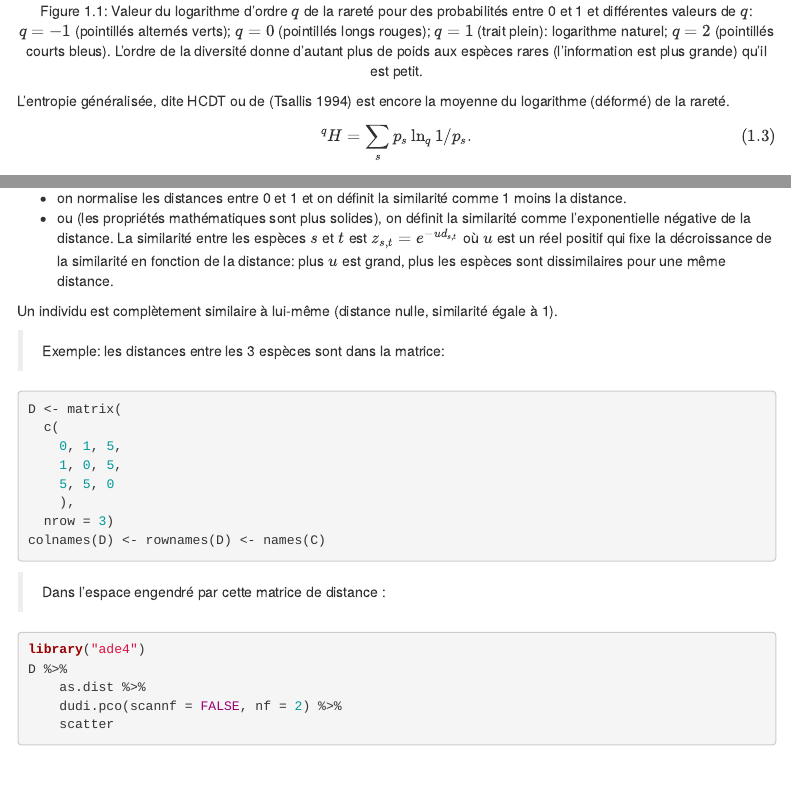
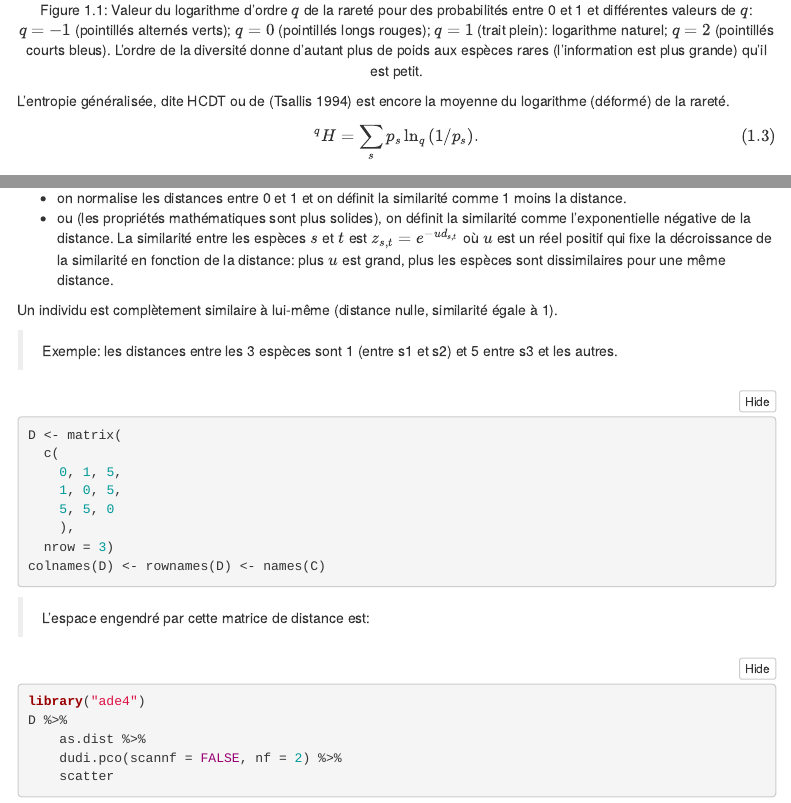
Before and after one commit to EricMarcon/DqZ-Colette, an R Markdown document (DqZ.Rmd): the page in a window 1100 px wide, from 1850 px down before the commit and from 1930 px down after it, so that both start at the same text, and a second part further down, joined at a grey line. Rendered offline with R 4.5, knitr and Pandoc, with nearby package versions; some code elsewhere in the file could not run offline; menus at the side of the page are left out.

Commit message:
Finitions

````diff
--- a/DqZ.Rmd
+++ b/DqZ.Rmd
@@ -19,6 +19,7 @@ output:
     toc: yes
     toc_float: yes
     css: style.css
+    code_folding: show
   bookdown::pdf_book:
     template: latex/template.tex
     citation_package: natbib
@@ -276,7 +277,7 @@ La similarité entre les espèces $s$ et $t$ est $z_{s,t}=e^{-u d_{s,t}}$ où $u
 Un individu est complètement similaire à lui-même (distance nulle, similarité égale à 1).
 
 
-> Exemple: les distances entre les 3 espèces sont dans la matrice:
+> Exemple: les distances entre les 3 espèces sont 1 (entre s1 et s2) et 5 entre s3 et les autres.
 ```{r, tidy=FALSE}
 D <- matrix(
   c(
@@ -288,7 +289,7 @@ D <- matrix(
 colnames(D) <- rownames(D) <- names(C)
 ```
 
-> Dans l'espace engendré par cette matrice de distance :
+> L'espace engendré par cette matrice de distance est:
 ```{r}
 library("ade4")
 D %>%
--- a/style.css
+++ b/style.css
@@ -1,5 +1,4 @@
 blockquote
 {
-  font-style: inherit;
   font-size: inherit;
 }
````
Also changed, not shown: DqZ.Rmd (2 more changed lines).
